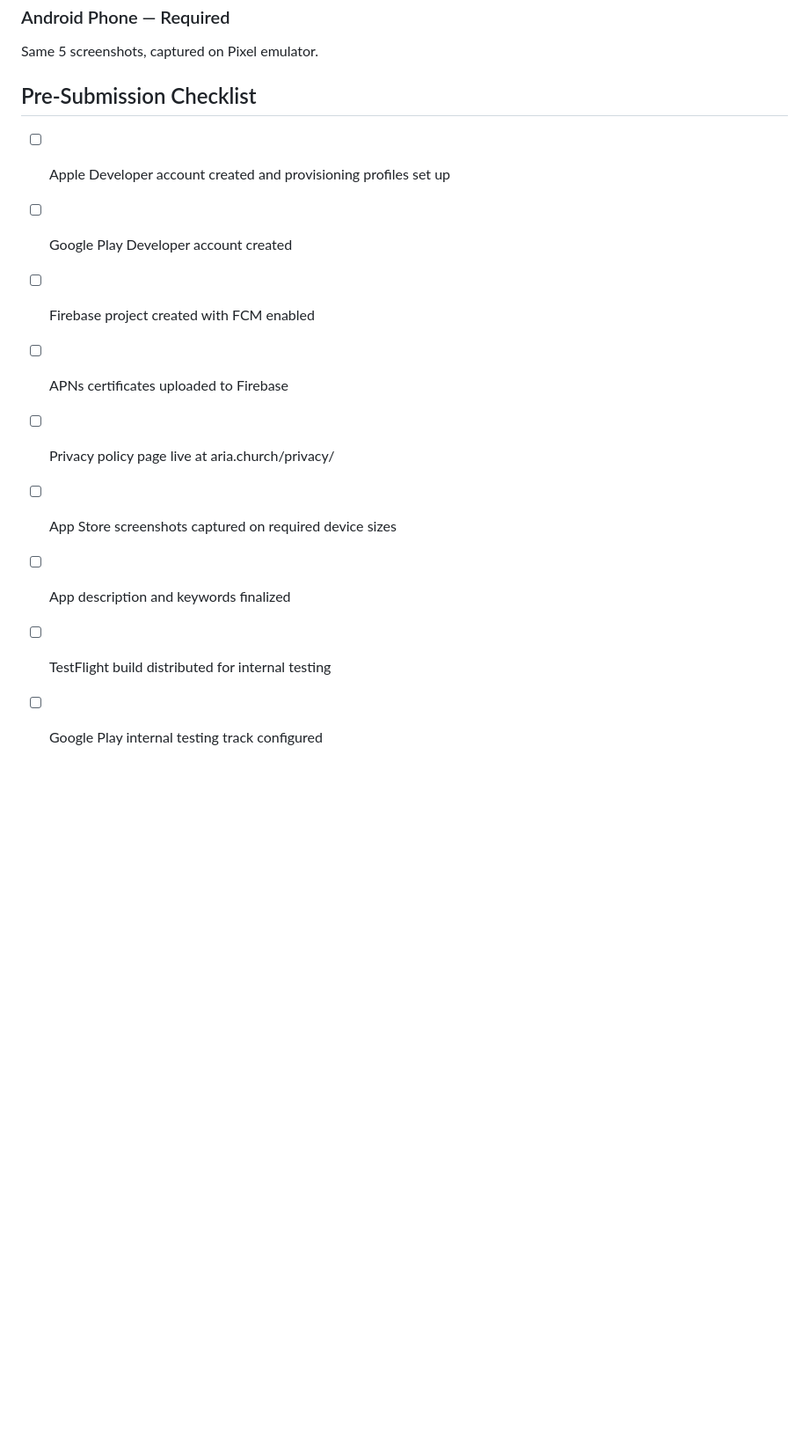
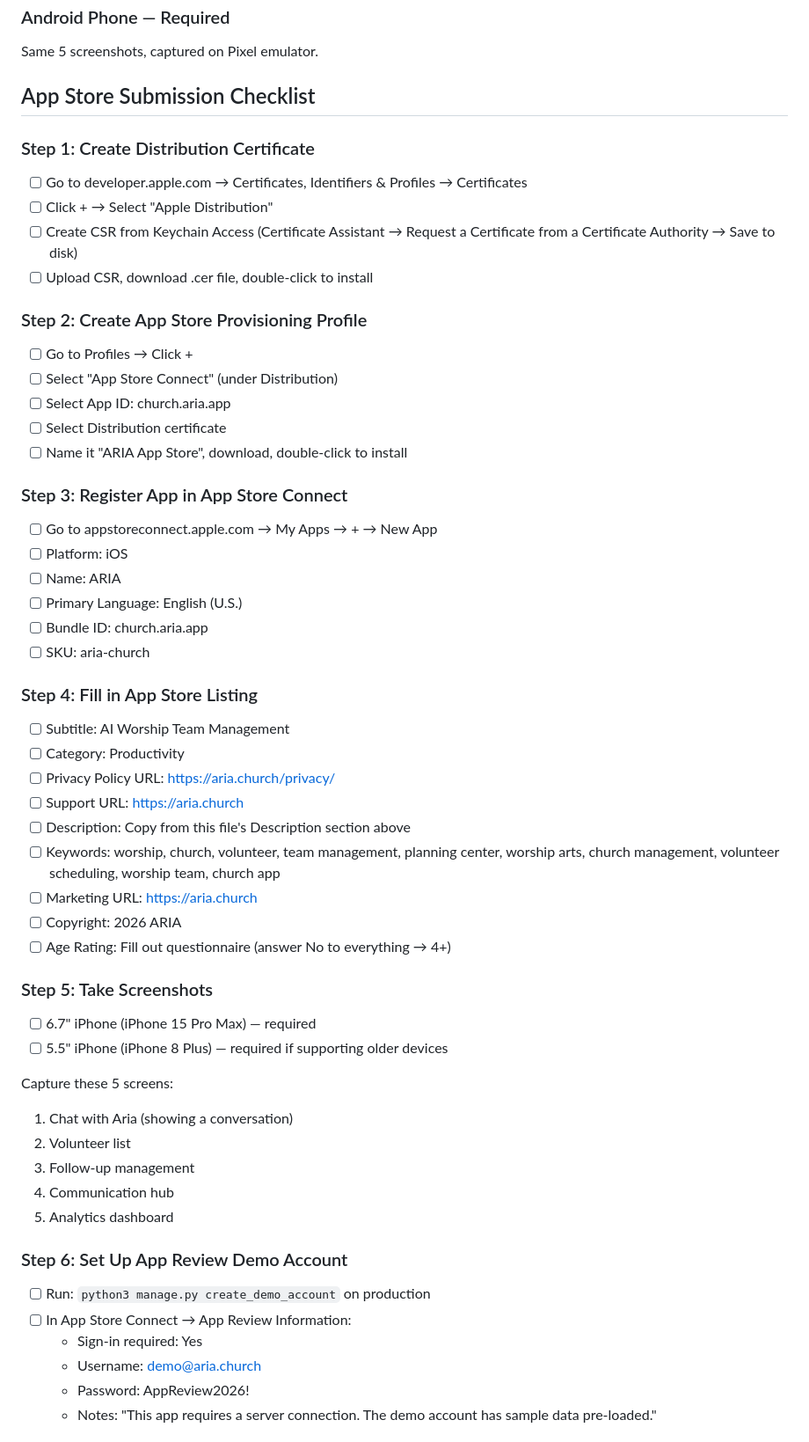
Before and after one commit to ryanpate/CHAgent, a Markdown page: mobile/store-listing.md, the part around one of its changes. Shown at 88% size. GitHub-like rendering; blank space fills up the shorter version.

Commit message:
docs: replace pre-submission checklist with step-by-step App Store submission guide
Co-Authored-By: Claude Opus 4.6 <noreply@anthropic.com>

```diff
--- a/mobile/store-listing.md
+++ b/mobile/store-listing.md
@@ -72,14 +72,56 @@ Same 5 screenshots at iPad resolution.
 ### Android Phone — Required
 Same 5 screenshots, captured on Pixel emulator.
 
-## Pre-Submission Checklist
+## App Store Submission Checklist
 
-- [ ] Apple Developer account created and provisioning profiles set up
-- [ ] Google Play Developer account created
-- [ ] Firebase project created with FCM enabled
-- [ ] APNs certificates uploaded to Firebase
-- [ ] Privacy policy page live at aria.church/privacy/
-- [ ] App Store screenshots captured on required device sizes
-- [ ] App description and keywords finalized
-- [ ] TestFlight build distributed for internal testing
-- [ ] Google Play internal testing track configured
+### Step 1: Create Distribution Certificate
+- [ ] Go to developer.apple.com → Certificates, Identifiers & Profiles → Certificates
+- [ ] Click + → Select "Apple Distribution"
+- [ ] Create CSR from Keychain Access (Certificate Assistant → Request a Certificate from a Certificate Authority → Save to disk)
+- [ ] Upload CSR, download .cer file, double-click to install
+
+### Step 2: Create App Store Provisioning Profile
+- [ ] Go to Profiles → Click +
+- [ ] Select "App Store Connect" (under Distribution)
+- [ ] Select App ID: church.aria.app
+- [ ] Select Distribution certificate
+- [ ] Name it "ARIA App Store", download, double-click to install
+
+### Step 3: Register App in App Store Connect
+- [ ] Go to appstoreconnect.apple.com → My Apps → + → New App
+- [ ] Platform: iOS
+- [ ] Name: ARIA
+- [ ] Primary Language: English (U.S.)
+- [ ] Bundle ID: church.aria.app
+- [ ] SKU: aria-church
+
+### Step 4: Fill in App Store Listing
+- [ ] Subtitle: AI Worship Team Management
+- [ ] Category: Productivity
+- [ ] Privacy Policy URL: https://aria.church/privacy/
+- [ ] Support URL: https://aria.church
+- [ ] Description: Copy from this file's Description section above
+- [ ] Keywords: worship, church, volunteer, team management, planning center, worship arts, church management, volunteer scheduling, worship team, church app
+- [ ] Marketing URL: https://aria.church
+- [ ] Copyright: 2026 ARIA
+- [ ] Age Rating: Fill out questionnaire (answer No to everything → 4+)
+
+### Step 5: Take Screenshots
+- [ ] 6.7" iPhone (iPhone 15 Pro Max) — required
+- [ ] 5.5" iPhone (iPhone 8 Plus) — required if supporting older devices
+
+Capture these 5 screens:
+1. Chat with Aria (showing a conversation)
+2. Volunteer list
+3. Follow-up management
+4. Communication hub
+5. Analytics dashboard
+
+### Step 6: Set Up App Review Demo Account
+- [ ] Run: `python3 manage.py create_demo_account` on production
+- [ ] In App Store Connect → App Review Information:
+  - Sign-in required: Yes
+  - Username: demo@aria.church
+  - Password: AppReview2026!
+  - Notes: "This app requires a server connection. The demo account has sample data pre-loaded."
+
```
Also changed, not shown: other parts of mobile/store-listing.md (+13 -0 lines).
